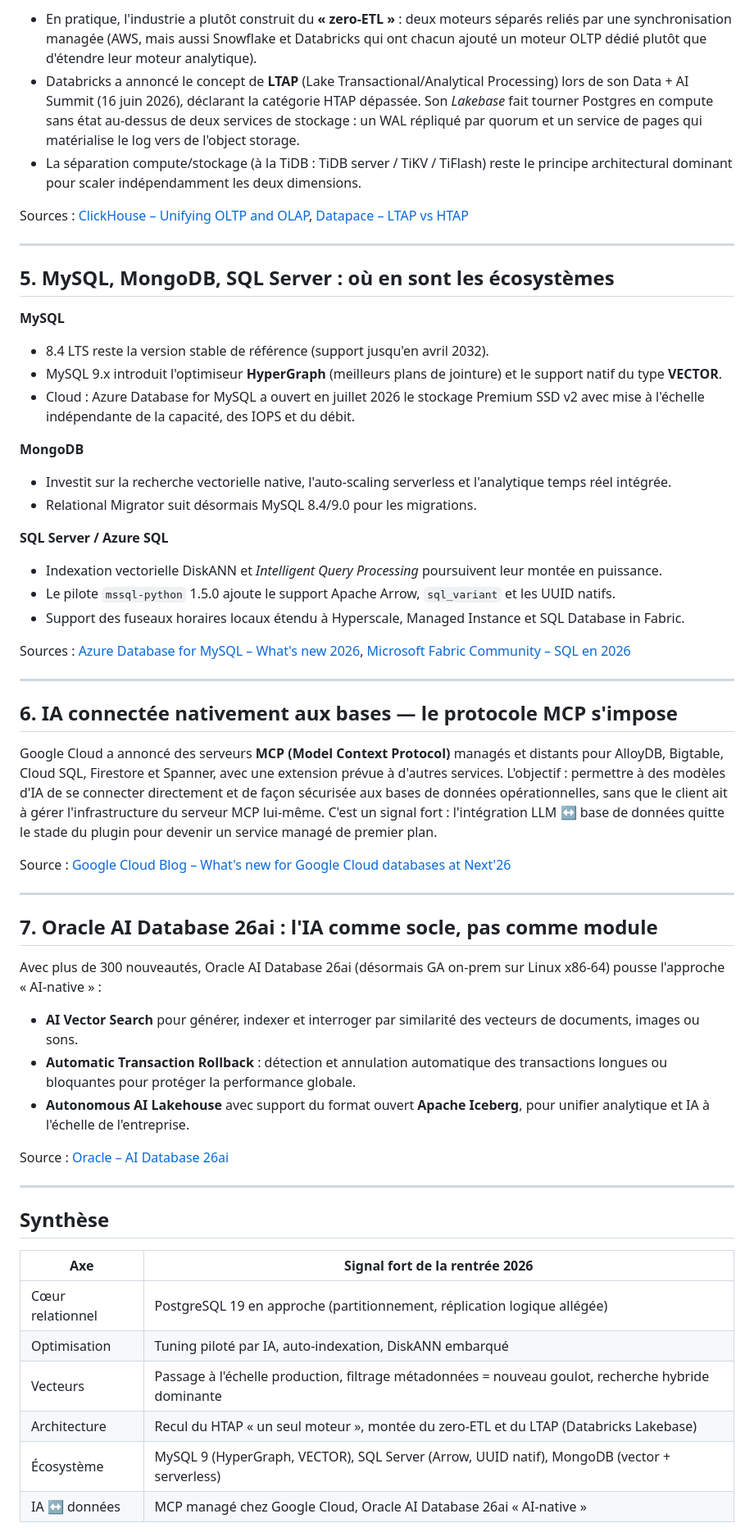
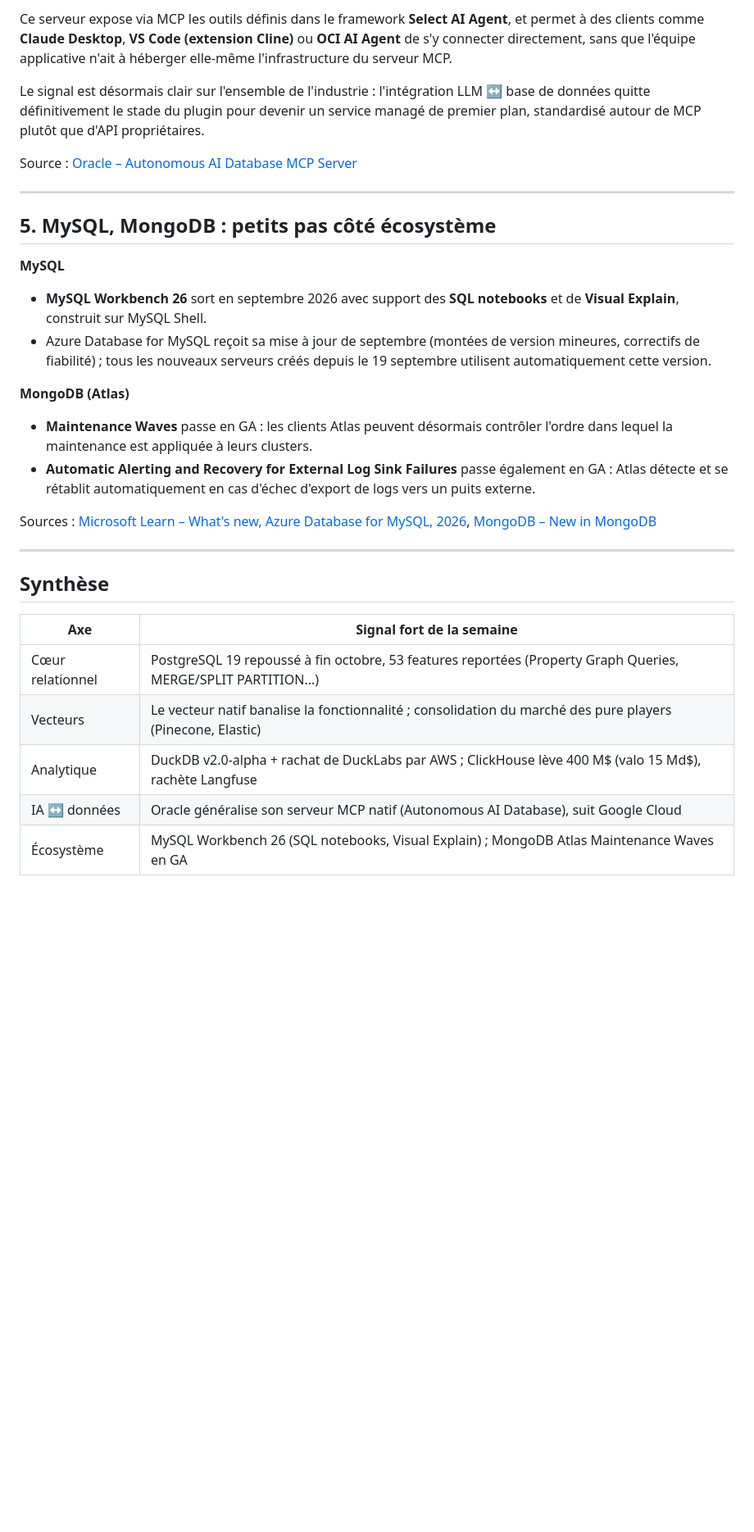
Before and after one commit to n-dragon/dbreport, a Markdown page: news.md, the part around one of its changes. Shown at 82% size. GitHub-like rendering; blank space fills up the shorter version.

```diff
--- a/news.md
+++ b/news.md
@@ -48,59 +58,33 @@ Le narratif HTAP (un seul moteur pour OLTP + OLAP) marque le pas :
 
-- En pratique, l'industrie a plutôt construit du **« zero-ETL »** : deux moteurs séparés reliés par une synchronisation managée (AWS, mais aussi Snowflake et Databricks qui ont chacun ajouté un moteur OLTP dédié plutôt que d'étendre leur moteur analytique).
-- Databricks a annoncé le concept de **LTAP** (Lake Transactional/Analytical Processing) lors de son Data + AI Summit (16 juin 2026), déclarant la catégorie HTAP dépassée. Son *Lakebase* fait tourner Postgres en compute sans état au-dessus de deux services de stockage : un WAL répliqué par quorum et un service de pages qui matérialise le log vers de l'object storage.
-- La séparation compute/stockage (à la TiDB : TiDB server / TiKV / TiFlash) reste le principe architectural dominant pour scaler indépendamment les deux dimensions.
+Ce serveur expose via MCP les outils définis dans le framework **Select AI Agent**, et permet à des clients comme **Claude Desktop**, **VS Code (extension Cline)** ou **OCI AI Agent** de s'y connecter directement, sans que l'équipe applicative n'ait à héberger elle-même l'infrastructure du serveur MCP.
 
-Sources : [ClickHouse – Unifying OLTP and OLAP](https://clickhouse.com/resources/engineering/unifying-oltp-and-olap), [Datapace – LTAP vs HTAP](https://datapace.ai/blog/ltap-vs-htap)
+Le signal est désormais clair sur l'ensemble de l'industrie : l'intégration LLM ↔ base de données quitte définitivement le stade du plugin pour devenir un service managé de premier plan, standardisé autour de MCP plutôt que d'API propriétaires.
+
+Source : [Oracle – Autonomous AI Database MCP Server](https://www.oracle.com/autonomous-database/mcp-server/)
 
 ---
 
-## 5. MySQL, MongoDB, SQL Server : où en sont les écosystèmes
+## 5. MySQL, MongoDB : petits pas côté écosystème
 
 **MySQL**
-- 8.4 LTS reste la version stable de référence (support jusqu'en avril 2032).
-- MySQL 9.x introduit l'optimiseur **HyperGraph** (meilleurs plans de jointure) et le support natif du type **VECTOR**.
-- Cloud : Azure Database for MySQL a ouvert en juillet 2026 le stockage Premium SSD v2 avec mise à l'échelle indépendante de la capacité, des IOPS et du débit.
+- **MySQL Workbench 26** sort en septembre 2026 avec support des **SQL notebooks** et de **Visual Explain**, construit sur MySQL Shell.
+- Azure Database for MySQL reçoit sa mise à jour de septembre (montées de version mineures, correctifs de fiabilité) ; tous les nouveaux serveurs créés depuis le 19 septembre utilisent automatiquement cette version.
 
-**MongoDB**
-- Investit sur la recherche vectorielle native, l'auto-scaling serverless et l'analytique temps réel intégrée.
-- Relational Migrator suit désormais MySQL 8.4/9.0 pour les migrations.
+**MongoDB (Atlas)**
+- **Maintenance Waves** passe en GA : les clients Atlas peuvent désormais contrôler l'ordre dans lequel la maintenance est appliquée à leurs clusters.
+- **Automatic Alerting and Recovery for External Log Sink Failures** passe également en GA : Atlas détecte et se rétablit automatiquement en cas d'échec d'export de logs vers un puits externe.
 
-**SQL Server / Azure SQL**
-- Indexation vectorielle DiskANN et *Intelligent Query Processing* poursuivent leur montée en puissance.
-- Le pilote `mssql-python` 1.5.0 ajoute le support Apache Arrow, `sql_variant` et les UUID natifs.
-- Support des fuseaux horaires locaux étendu à Hyperscale, Managed Instance et SQL Database in Fabric.
-
-Sources : [Azure Database for MySQL – What's new 2026](https://learn.microsoft.com/en-us/azure/mysql/whats-new/whats-new-2026), [Microsoft Fabric Community – SQL en 2026](https://community.fabric.microsoft.com/blog/fbc_fabricupdatesblogs/what%E2%80%99s-new-across-microsoft-sql-in-2026-so-far-sql-server-azure-sql-and-sql-data/5221163)
-
----
-
-## 6. IA connectée nativement aux bases — le protocole MCP s'impose
-
-Google Cloud a annoncé des serveurs **MCP (Model Context Protocol)** managés et distants pour AlloyDB, Bigtable, Cloud SQL, Firestore et Spanner, avec une extension prévue à d'autres services. L'objectif : permettre à des modèles d'IA de se connecter directement et de façon sécurisée aux bases de données opérationnelles, sans que le client ait à gérer l'infrastructure du serveur MCP lui-même. C'est un signal fort : l'intégration LLM ↔ base de données quitte le stade du plugin pour devenir un service managé de premier plan.
-
-Source : [Google Cloud Blog – What's new for Google Cloud databases at Next'26](https://cloud.google.com/blog/products/databases/whats-new-for-google-cloud-databases-at-next26)
-
----
-
-## 7. Oracle AI Database 26ai : l'IA comme socle, pas comme module
-
-Avec plus de 300 nouveautés, Oracle AI Database 26ai (désormais GA on-prem sur Linux x86-64) pousse l'approche « AI-native » :
-- **AI Vector Search** pour générer, indexer et interroger par similarité des vecteurs de documents, images ou sons.
-- **Automatic Transaction Rollback** : détection et annulation automatique des transactions longues ou bloquantes pour protéger la performance globale.
-- **Autonomous AI Lakehouse** avec support du format ouvert **Apache Iceberg**, pour unifier analytique et IA à l'échelle de l'entreprise.
-
-Source : [Oracle – AI Database 26ai](https://www.oracle.com/database/ai-native-database-26ai/)
+Sources : [Microsoft Learn – What's new, Azure Database for MySQL, 2026](https://learn.microsoft.com/en-us/azure/mysql/whats-new/whats-new-2026), [MongoDB – New in MongoDB](https://www.mongodb.com/products/updates/)
 
 ---
 
 ## Synthèse
 
-| Axe | Signal fort de la rentrée 2026 |
+| Axe | Signal fort de la semaine |
 |---|---|
-| Cœur relationnel | PostgreSQL 19 en approche (partitionnement, réplication logique allégée) |
-| Optimisation | Tuning piloté par IA, auto-indexation, DiskANN embarqué |
-| Vecteurs | Passage à l'échelle production, filtrage métadonnées = nouveau goulot, recherche hybride dominante |
-| Architecture | Recul du HTAP « un seul moteur », montée du zero-ETL et du LTAP (Databricks Lakebase) |
-| Écosystème | MySQL 9 (HyperGraph, VECTOR), SQL Server (Arrow, UUID natif), MongoDB (vector + serverless) |
-| IA ↔ données | MCP managé chez Google Cloud, Oracle AI Database 26ai « AI-native » |
+| Cœur relationnel | PostgreSQL 19 repoussé à fin octobre, 53 features reportées (Property Graph Queries, MERGE/SPLIT PARTITION...) |
+| Vecteurs | Le vecteur natif banalise la fonctionnalité ; consolidation du marché des pure players (Pinecone, Elastic) |
+| Analytique | DuckDB v2.0-alpha + rachat de DuckLabs par AWS ; ClickHouse lève 400 M$ (valo 15 Md$), rachète Langfuse |
+| IA ↔ données | Oracle généralise son serveur MCP natif (Autonomous AI Database), suit Google Cloud |
+| Écosystème | MySQL Workbench 26 (SQL notebooks, Visual Explain) ; MongoDB Atlas Maintenance Waves en GA |
 
```
Also changed, not shown: other parts of news.md (+37 -27 lines).
